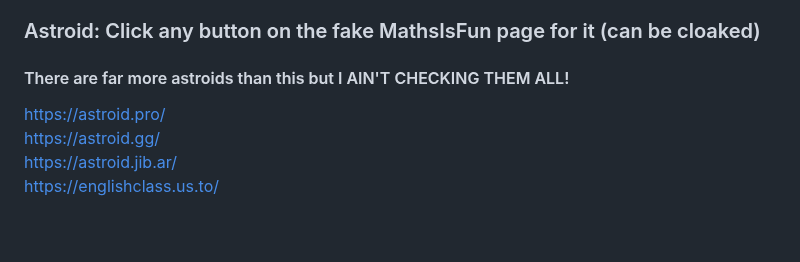
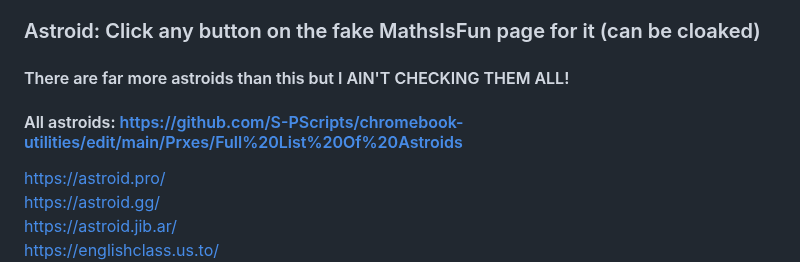
Before and after one commit to S-PScripts/chromebook-utilities, a Markdown page: Prxes/Pr*xi*s Links.MD, the part around the change. GitHub-like rendering; blank space fills up the shorter version.

```diff
--- a/Prxes/Pr*xi*s Links.MD
+++ b/Prxes/Pr*xi*s Links.MD
@@ -618,6 +618,7 @@ https://little-credit-fc7d.sfzanghao.workers.dev/ <br>
 
 ### Astroid: Click any button on the fake MathsIsFun page for it (can be cloaked)
 #### There are far more astroids than this but I AIN'T CHECKING THEM ALL!
+#### All astroids: https://github.com/S-PScripts/chromebook-utilities/edit/main/Prxes/Full%20List%20Of%20Astroids
 https://astroid.pro/ <br>
 https://astroid.gg/ <br>
 https://astroid.jib.ar/ <br>
```
